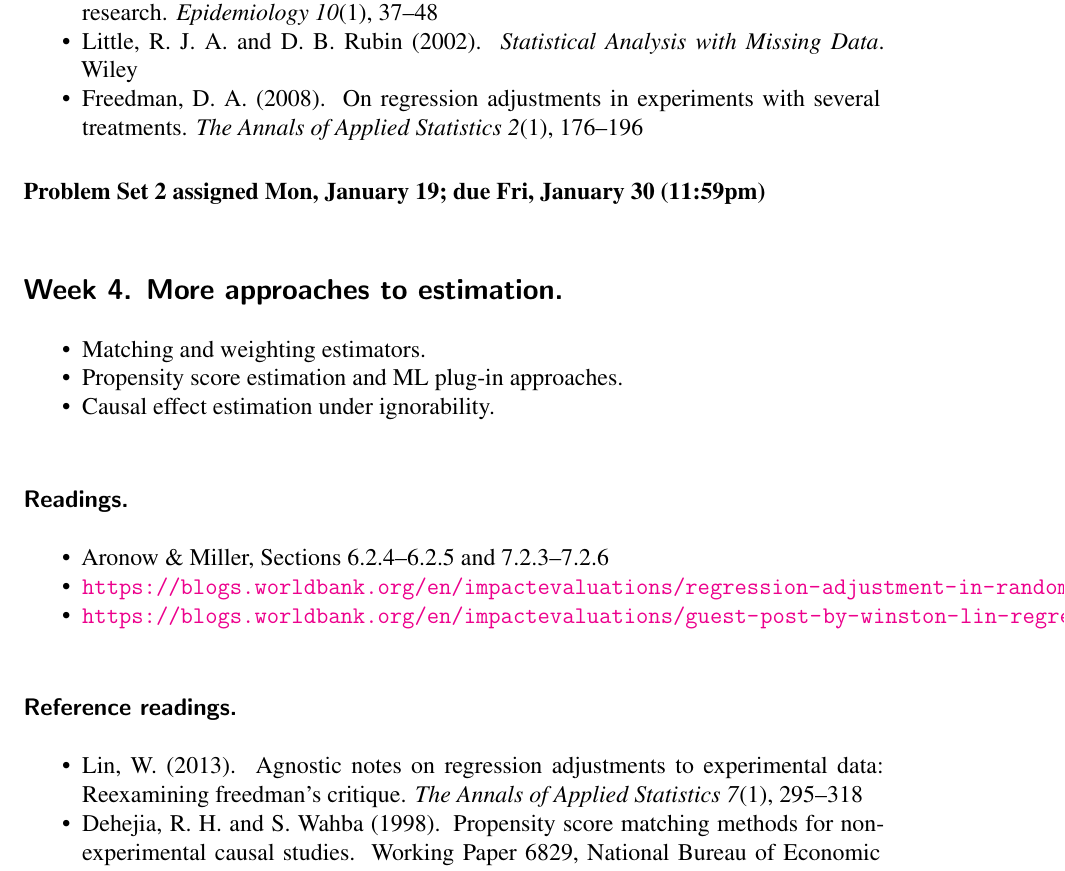
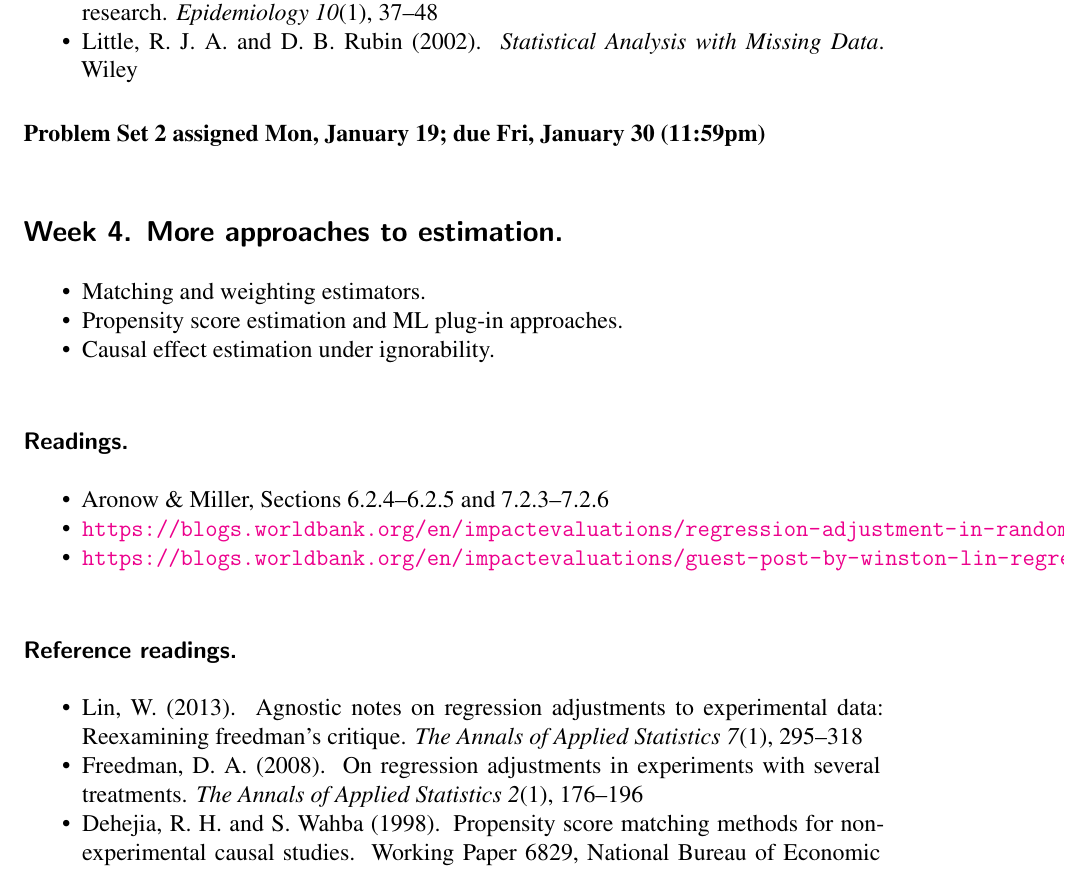
Before and after one commit to UChicago-pol-methods/PLSC30600, a LaTeX document (plsc30600-syllabus-2026.tex): part of page 6 of 11, cut so that both start at the same text. Compiled offline with LaTeX, dvips and Ghostscript.

Commit message:
move freedman to week 3 reference

```diff
--- a/plsc30600-syllabus-2026.tex
+++ b/plsc30600-syllabus-2026.tex
@@ -166,7 +166,6 @@ Focus on:
 \begin{itemize}
 \item \bibentry{greenland-et-al_1999}
 \item \bibentry{little-rubin_2002}
-\item \bibentry{freedman_2008}
 \end{itemize}
 
 \textbf{Problem Set 2 assigned Mon, January 19; due Fri, January 30 (11:59pm)}
@@ -188,6 +187,7 @@ Focus on:
 \subsubsection*{Reference readings.}
 \begin{itemize}
 \item \bibentry{lin_2013}
+\item \bibentry{freedman_2008}
 \item \bibentry{dehejia-wahba_1999}
 \item \bibentry{lalonde_1986}
 \item \bibentry{ho-et-al_2007}
```
Also changed, not shown: plsc30600-syllabus-2026.pdf.
